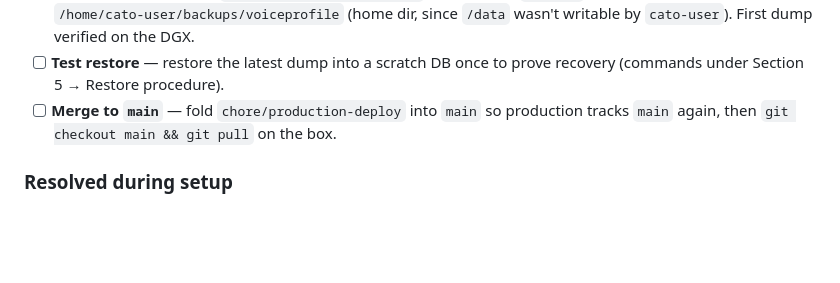
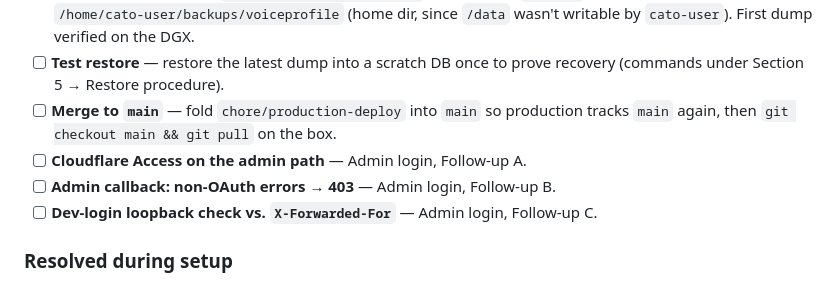
Before and after one commit to val75/VoiceProfile, a Markdown page: docs/deployment/production-deployment.md, the part around one of its changes. Drawn GitHub-style; blank space fills up the shorter version.

```diff
--- a/docs/deployment/production-deployment.md
+++ b/docs/deployment/production-deployment.md
@@ -588,6 +658,10 @@ SQLite).
   recovery (commands under Section 5 → Restore procedure).
 - [ ] **Merge to `main`** — fold `chore/production-deploy` into `main` so
   production tracks `main` again, then `git checkout main && git pull` on the box.
+- [ ] **Cloudflare Access on the admin path** — Admin login, Follow-up A.
+- [ ] **Admin callback: non-OAuth errors → 403** — Admin login, Follow-up B.
+- [ ] **Dev-login loopback check vs. `X-Forwarded-For`** — Admin login,
+  Follow-up C.
 
 ### Resolved during setup
 
```
Also changed, not shown: other parts of docs/deployment/production-deployment.md (+70 -0 lines).
